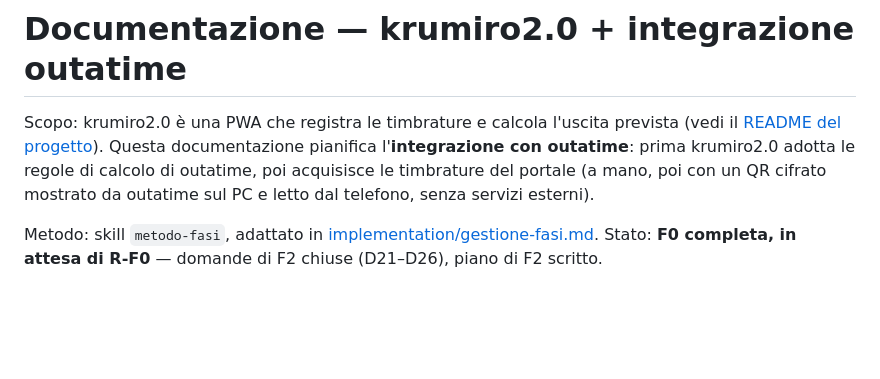
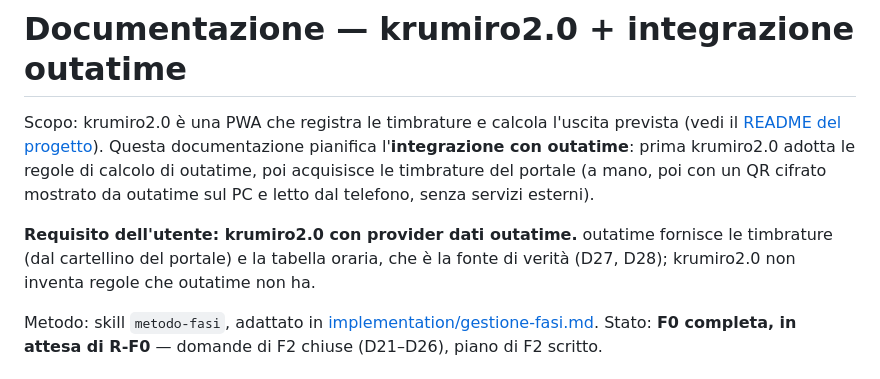
Before and after one commit to gcampa/krumiro2.0, a Markdown page: docs/README.md, the part around the change. Rendered like a GitHub page; blank space fills up the shorter version.

Commit message:
docs: requisito principale in testa alla documentazione
Co-Authored-By: Claude Opus 5.5 <noreply@anthropic.com>
Claude-Session: https://claude.ai/code/session_01QiUr2jNdpv39ukVVdLtrVW

```diff
--- a/docs/README.md
+++ b/docs/README.md
@@ -4,6 +4,10 @@ Scopo: krumiro2.0 è una PWA che registra le timbrature e calcola l'uscita previ
 [README del progetto](../README.md)). Questa documentazione pianifica l'**integrazione con outatime**: prima krumiro2.0
 adotta le regole di calcolo di outatime, poi acquisisce le timbrature del portale (a mano, poi con un QR cifrato
 mostrato da outatime sul PC e letto dal telefono, senza servizi esterni).
+
+**Requisito dell'utente: krumiro2.0 con provider dati outatime.** outatime fornisce le timbrature (dal
+cartellino del portale) e la tabella oraria, che è la fonte di verità (D27, D28); krumiro2.0 non inventa regole che
+outatime non ha.
 
 Metodo: skill `metodo-fasi`, adattato in [implementation/gestione-fasi.md](implementation/gestione-fasi.md).
 Stato: **F0 completa, in attesa di R-F0** — domande di F2 chiuse (D21–D26), piano di F2 scritto.
```
